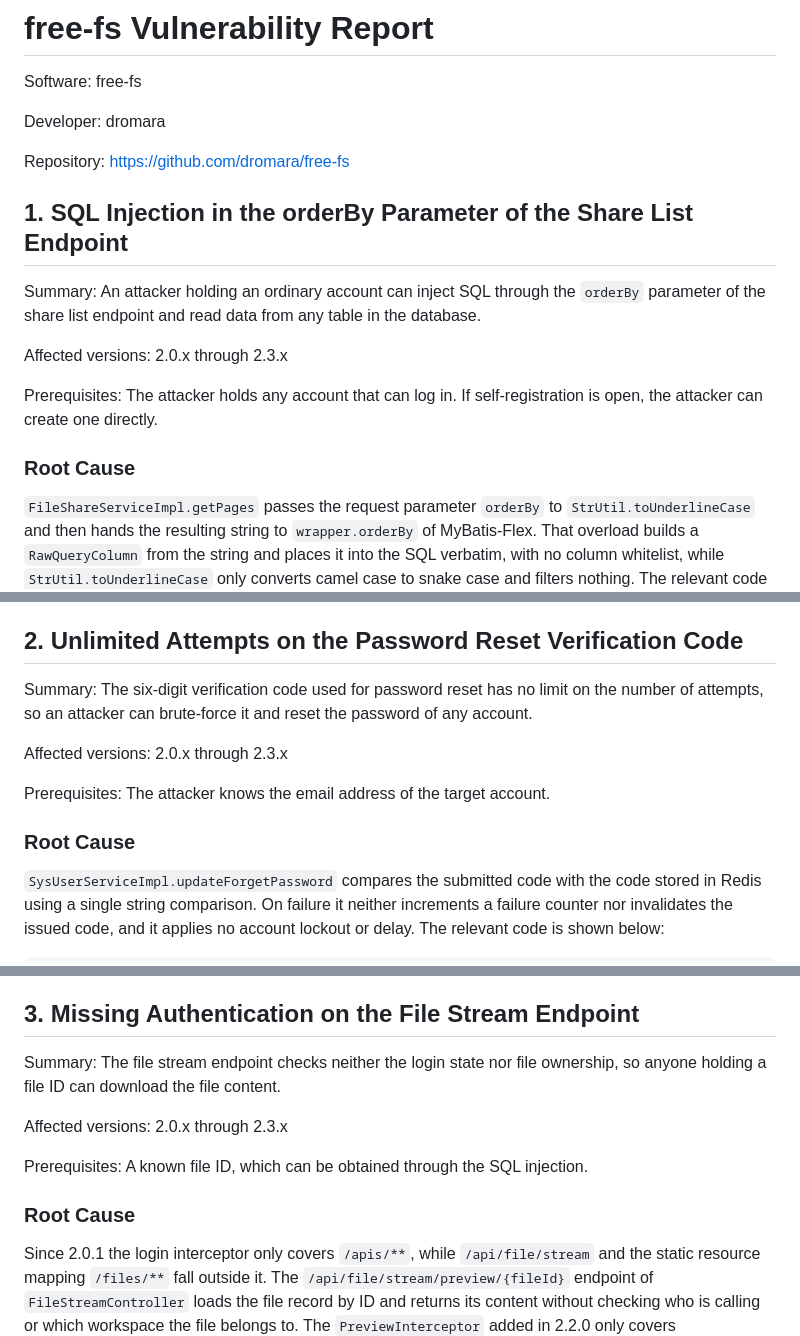
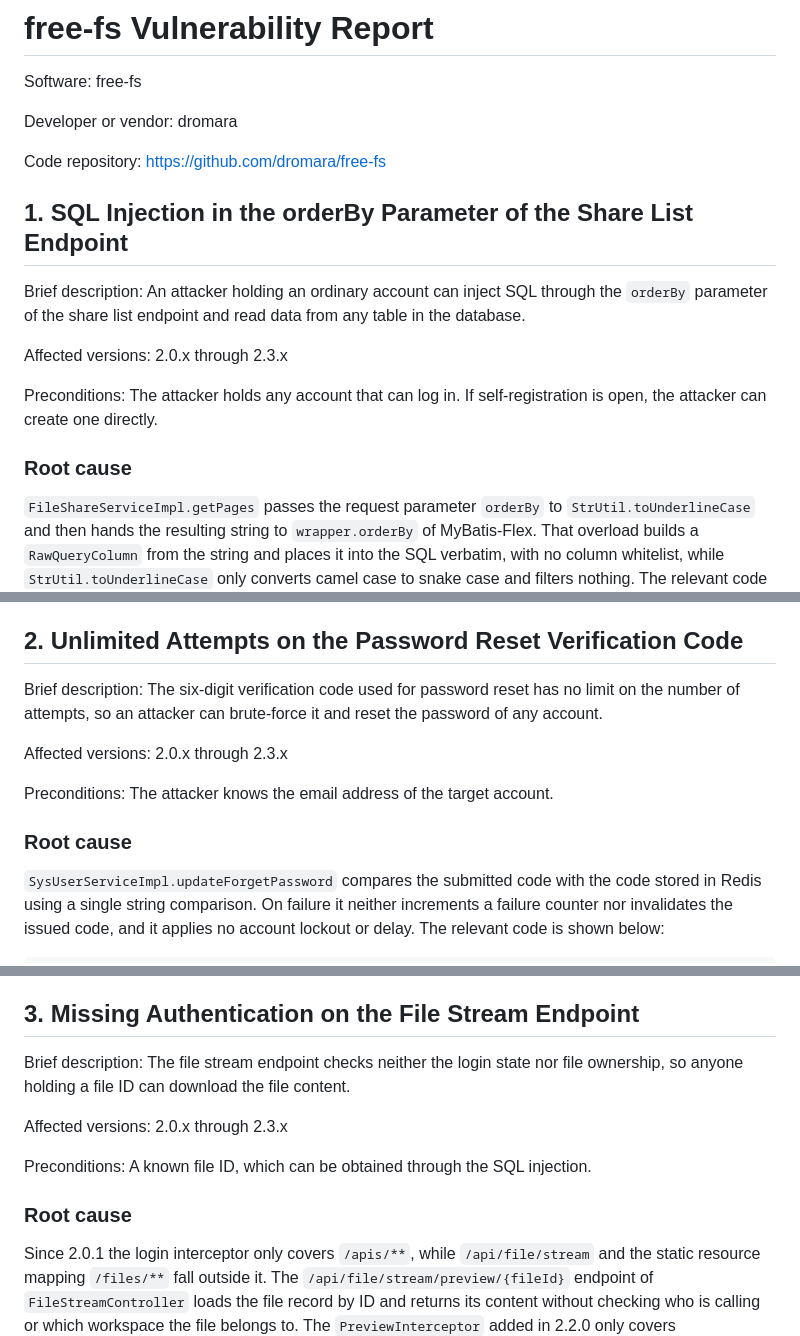
Before and after one commit to Wu-Yulun/vul-reports, a Markdown page: 20261024/free-fs/readme.md, 3 parts joined by grey strips. GitHub-like rendering.

```diff
--- a/20261024/free-fs/readme.md
+++ b/20261024/free-fs/readme.md
@@ -2,19 +2,19 @@
 
 Software: free-fs
 
-Developer: dromara
+Developer or vendor: dromara
 
-Repository: https://github.com/dromara/free-fs
+Code repository: https://github.com/dromara/free-fs
 
 ## 1. SQL Injection in the orderBy Parameter of the Share List Endpoint
 
-Summary: An attacker holding an ordinary account can inject SQL through the `orderBy` parameter of the share list endpoint and read data from any table in the database.
+Brief description: An attacker holding an ordinary account can inject SQL through the `orderBy` parameter of the share list endpoint and read data from any table in the database.
 
 Affected versions: 2.0.x through 2.3.x
 
-Prerequisites: The attacker holds any account that can log in. If self-registration is open, the attacker can create one directly.
+Preconditions: The attacker holds any account that can log in. If self-registration is open, the attacker can create one directly.
 
-### Root Cause
+### Root cause
 
 `FileShareServiceImpl.getPages` passes the request parameter `orderBy` to `StrUtil.toUnderlineCase` and then hands the resulting string to `wrapper.orderBy` of MyBatis-Flex. That overload builds a `RawQueryColumn` from the string and places it into the SQL verbatim, with no column whitelist, while `StrUtil.toUnderlineCase` only converts camel case to snake case and filters nothing. The relevant code is shown below:
 
@@ -139,13 +139,13 @@ The last two lines show that the first character of the admin password hash is `
 
 ## 2. Unlimited Attempts on the Password Reset Verification Code
 
-Summary: The six-digit verification code used for password reset has no limit on the number of attempts, so an attacker can brute-force it and reset the password of any account.
+Brief description: The six-digit verification code used for password reset has no limit on the number of attempts, so an attacker can brute-force it and reset the password of any account.
 
 Affected versions: 2.0.x through 2.3.x
 
-Prerequisites: The attacker knows the email address of the target account.
+Preconditions: The attacker knows the email address of the target account.
 
-### Root Cause
+### Root cause
 
 `SysUserServiceImpl.updateForgetPassword` compares the submitted code with the code stored in Redis using a single string comparison. On failure it neither increments a failure counter nor invalidates the issued code, and it applies no account lockout or delay. The relevant code is shown below:
 
@@ -213,13 +213,13 @@ When the code is hit, the script prints it and exits, after which the new passwo
 
 ## 3. Missing Authentication on the File Stream Endpoint
 
-Summary: The file stream endpoint checks neither the login state nor file ownership, so anyone holding a file ID can download the file content.
+Brief description: The file stream endpoint checks neither the login state nor file ownership, so anyone holding a file ID can download the file content.
 
 Affected versions: 2.0.x through 2.3.x
 
-Prerequisites: A known file ID, which can be obtained through the SQL injection.
+Preconditions: A known file ID, which can be obtained through the SQL injection.
 
-### Root Cause
+### Root cause
 
 Since 2.0.1 the login interceptor only covers `/apis/**`, while `/api/file/stream` and the static resource mapping `/files/**` fall outside it. The `/api/file/stream/preview/{fileId}` endpoint of `FileStreamController` loads the file record by ID and returns its content without checking who is calling or which workspace the file belongs to. The `PreviewInterceptor` added in 2.2.0 only covers `/preview/**`, `/archive/preview/**` and the archive inner file stream, so it does not protect this endpoint either. The relevant code is shown below:
 
```
Also changed, not shown: other parts of 20261024/free-fs/readme.md (+11 -11 lines), 20261028/tacticalrmm/readme.md (+2 -2 lines).
